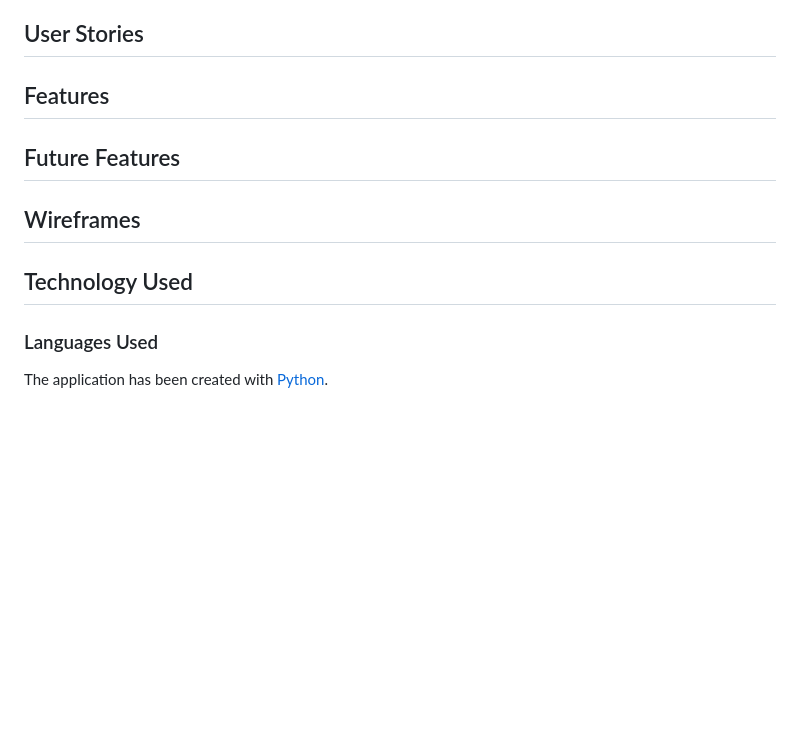
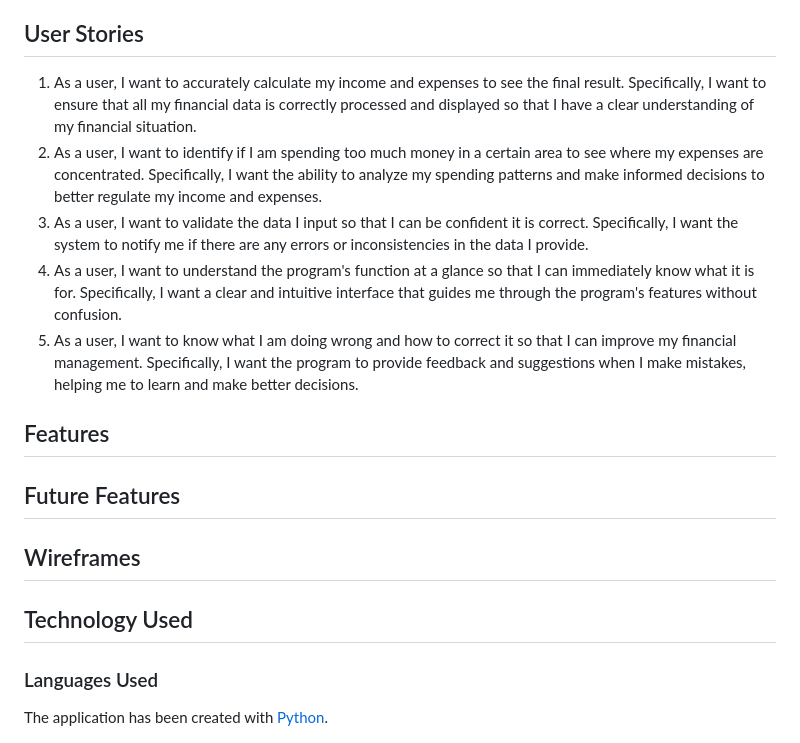
Before and after one commit to IvoSt98/calculator-for-salary, a Markdown page: README.md, the part around the change. GitHub-like rendering; blank space fills up the shorter version.

Commit message:
Adding content to User stories section

```diff
--- a/README.md
+++ b/README.md
@@ -30,11 +30,18 @@ The Salary/Income Calculator is an open-source, interactive command-line utility
 
 
 ## User Stories
+
+1. As a user, I want to accurately calculate my income and expenses to see the final result. Specifically, I want to ensure that all my financial data is correctly processed and displayed so that I have a clear understanding of my financial situation.
+2. As a user, I want to identify if I am spending too much money in a certain area to see where my expenses are concentrated. Specifically, I want the ability to analyze my spending patterns and make informed decisions to better regulate my income and expenses.
+3. As a user, I want to validate the data I input so that I can be confident it is correct. Specifically, I want the system to notify me if there are any errors or inconsistencies in the data I provide.
+4. As a user, I want to understand the program's function at a glance so that I can immediately know what it is for. Specifically, I want a clear and intuitive interface that guides me through the program's features without confusion.
+5. As a user, I want to know what I am doing wrong and how to correct it so that I can improve my financial management. Specifically, I want the program to provide feedback and suggestions when I make mistakes, helping me to learn and make better decisions.
+
 ## Features
 ## Future Features
 ## Wireframes
+
 ## Technology Used
-
 ### Languages Used
 
 The application has been created with [Python](https://en.wikipedia.org/wiki/Python_(programming_language)).
```
